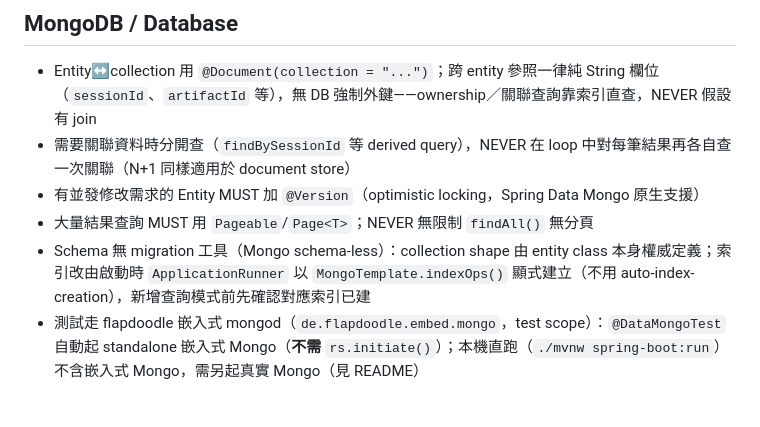
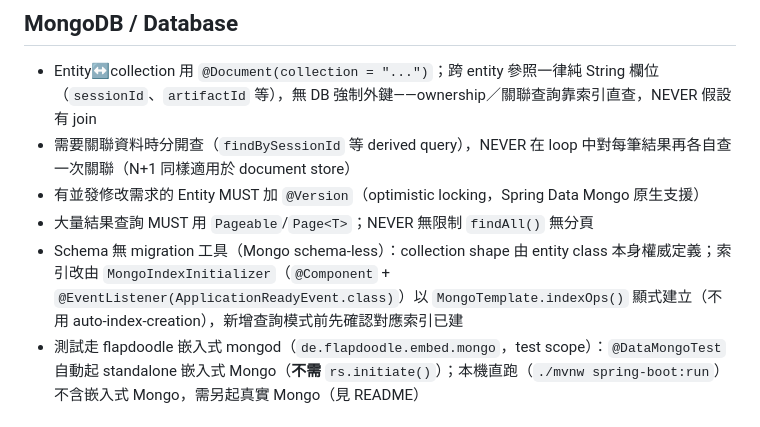
Before and after one commit to Michelle12369/cowork, a Markdown page: CLAUDE.md, the part around the change. GitHub-like rendering.

Commit message:
fix(docs): 索引建立歸屬更正——MongoIndexInitializer 非 PersistenceConfig（task review Important）

```diff
--- a/CLAUDE.md
+++ b/CLAUDE.md
@@ -105,7 +105,7 @@
 - 需要關聯資料時分開查（`findBySessionId` 等 derived query），NEVER 在 loop 中對每筆結果再各自查一次關聯（N+1 同樣適用於 document store）
 - 有並發修改需求的 Entity MUST 加 `@Version`（optimistic locking，Spring Data Mongo 原生支援）
 - 大量結果查詢 MUST 用 `Pageable`/`Page<T>`；NEVER 無限制 `findAll()` 無分頁
-- Schema 無 migration 工具（Mongo schema-less）：collection shape 由 entity class 本身權威定義；索引改由啟動時 `ApplicationRunner` 以 `MongoTemplate.indexOps()` 顯式建立（不用 auto-index-creation），新增查詢模式前先確認對應索引已建
+- Schema 無 migration 工具（Mongo schema-less）：collection shape 由 entity class 本身權威定義；索引改由 `MongoIndexInitializer`（`@Component` + `@EventListener(ApplicationReadyEvent.class)`）以 `MongoTemplate.indexOps()` 顯式建立（不用 auto-index-creation），新增查詢模式前先確認對應索引已建
 - 測試走 flapdoodle 嵌入式 mongod（`de.flapdoodle.embed.mongo`，test scope）：`@DataMongoTest` 自動起 standalone 嵌入式 Mongo（**不需** `rs.initiate()`）；本機直跑（`./mvnw spring-boot:run`）不含嵌入式 Mongo，需另起真實 Mongo（見 README）
 
 ## Frontend (React / TypeScript)
```
Also changed, not shown: docs/architecture.md (+1 -1 lines).
